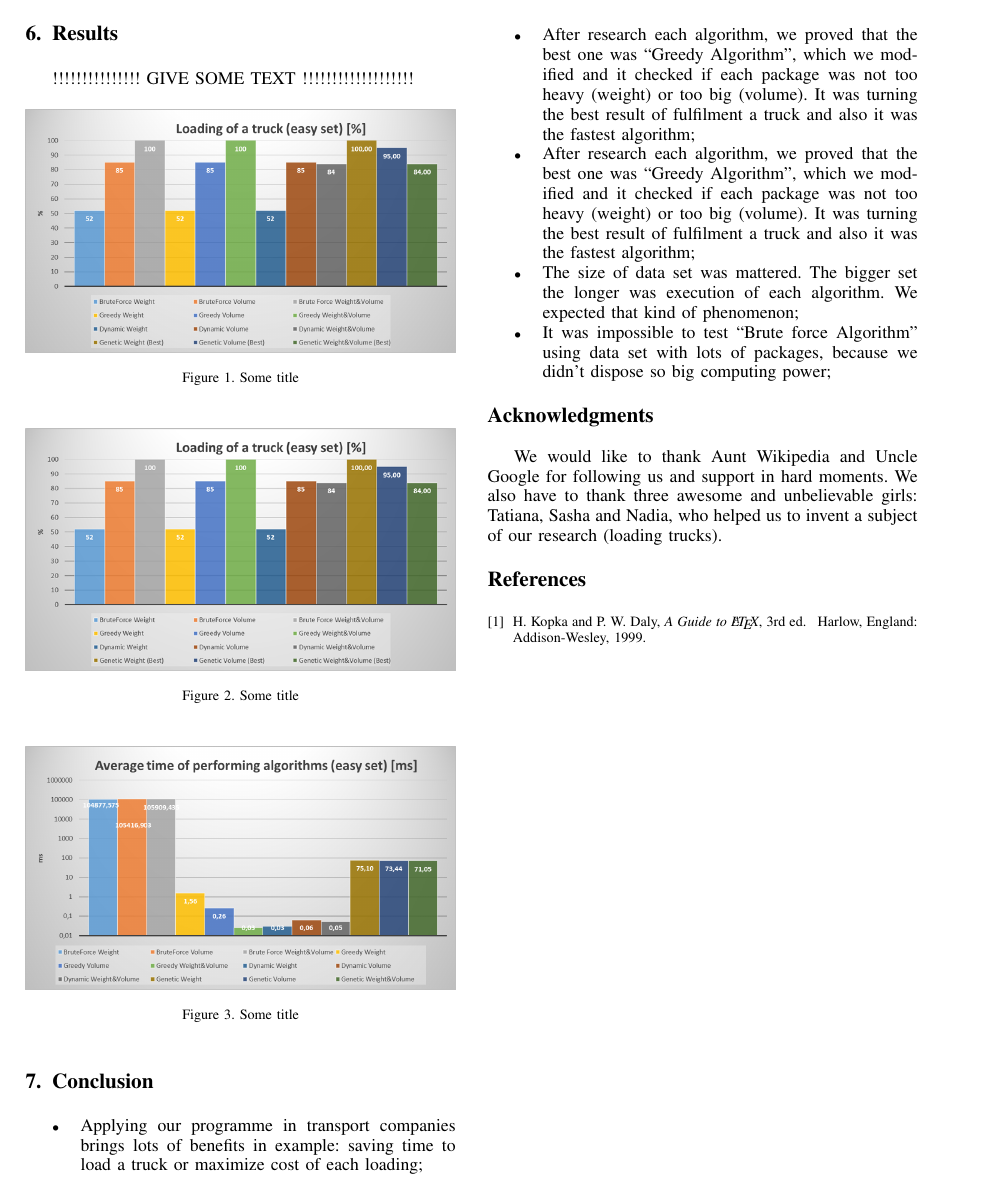
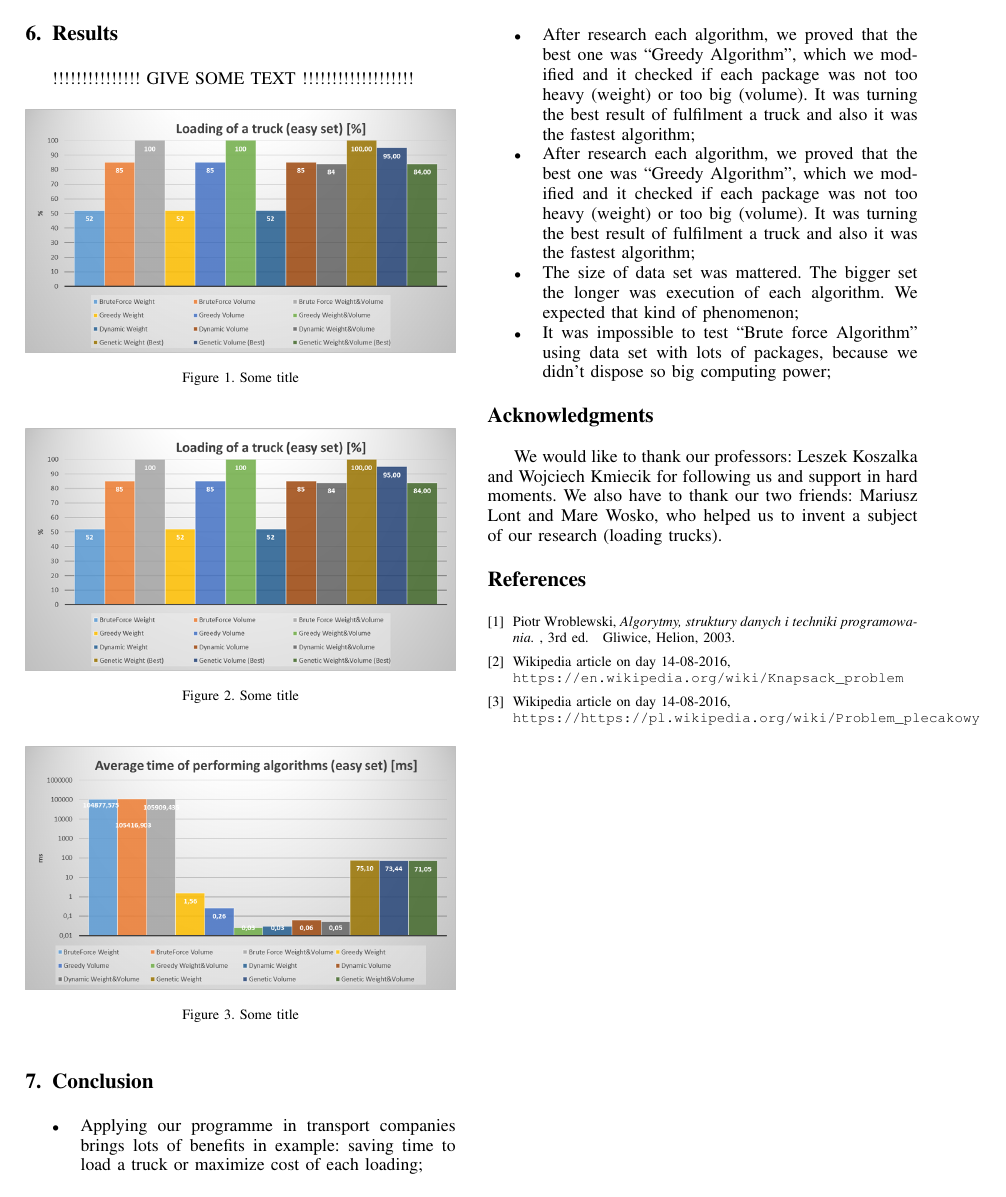
Before and after one commit to lukaszjok/PBW_IEEE_article, a LaTeX paper (ISW_PBW_Knapsack_Problem_Kmiecik.tex): page 3 of 3. Compiled offline with pdfLaTeX.

Commit message:
ogarnięta całość bez punktu 6. z wykresami

```diff
--- a/ISW_PBW_Knapsack_Problem_Kmiecik.tex
+++ b/ISW_PBW_Knapsack_Problem_Kmiecik.tex
@@ -256,7 +259,7 @@ Each algorithm was tested without modifications (we checked results only for wei
   \section*{Acknowledgment}
 \fi
 
-We would like to thank Aunt Wikipedia and Uncle Google for following us and support in hard moments. We also have to thank three awesome and unbelievable girls: Tatiana, Sasha and Nadia, who helped us to invent a subject of our research (loading trucks).
+We would like to thank our professors: Leszek Koszalka and Wojciech Kmiecik for following us and support in hard moments. We also have to thank our two friends: Mariusz Lont and Mare Wosko, who helped us to invent a subject of our research (loading trucks).
 
 
 
@@ -286,8 +289,16 @@ We would like to thank Aunt Wikipedia and Uncle Google for following us and supp
 \begin{thebibliography}{1}
 
 \bibitem{IEEEhowto:kopka}
-H.~Kopka and P.~W. Daly, \emph{A Guide to \LaTeX}, 3rd~ed.\hskip 1em plus
-  0.5em minus 0.4em\relax Harlow, England: Addison-Wesley, 1999.
+Piotr Wroblewski, \emph{Algorytmy, struktury danych i techniki programowania. }, 3rd~ed.\hskip 1em plus
+0.5em minus 0.4em\relax Gliwice, Helion, 2003.
+
+\bibitem{IEEEhowto:kopka}
+Wikipedia article on day 14-08-2016,
+\\\texttt{https://en.wikipedia.org/wiki/Knapsack\_problem}
+
+\bibitem{IEEEhowto:kopka}
+Wikipedia article on day 14-08-2016,
+\\\texttt{https://https://pl.wikipedia.org/wiki/Problem\_plecakowy}
 
 \end{thebibliography}
 
```
Also changed, not shown: ISW_PBW_Knapsack_Problem_Kmiecik.pdf, ISW_PBW_Knapsack_Problem_Kmiecik.tex (9 more changed lines), 3 other files.
